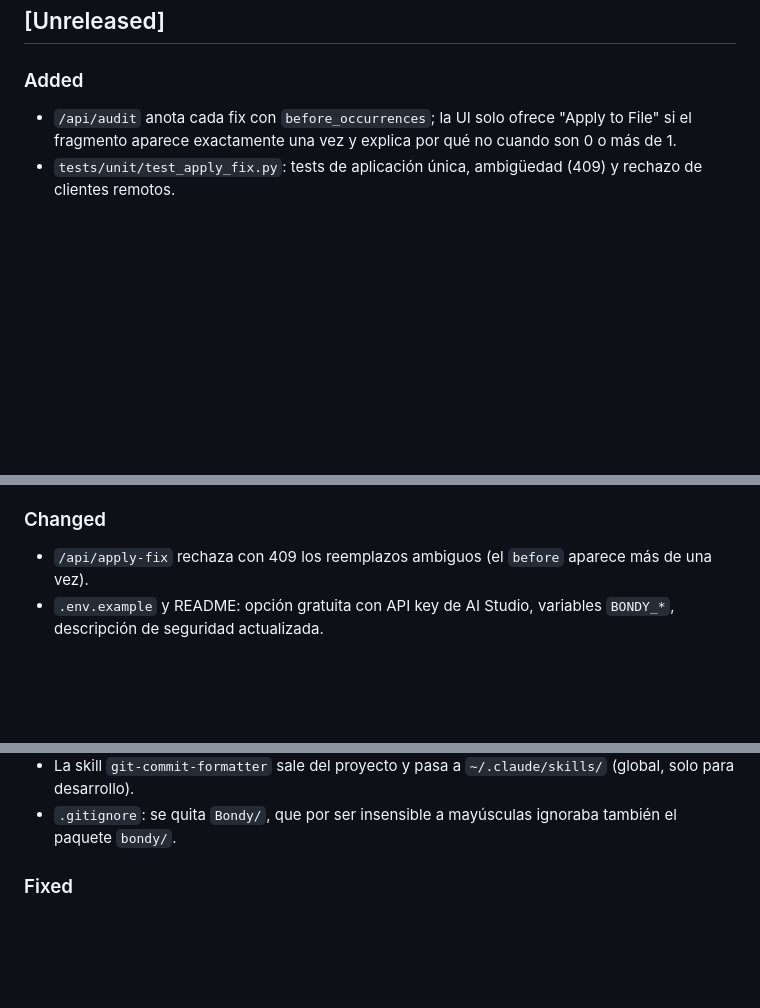
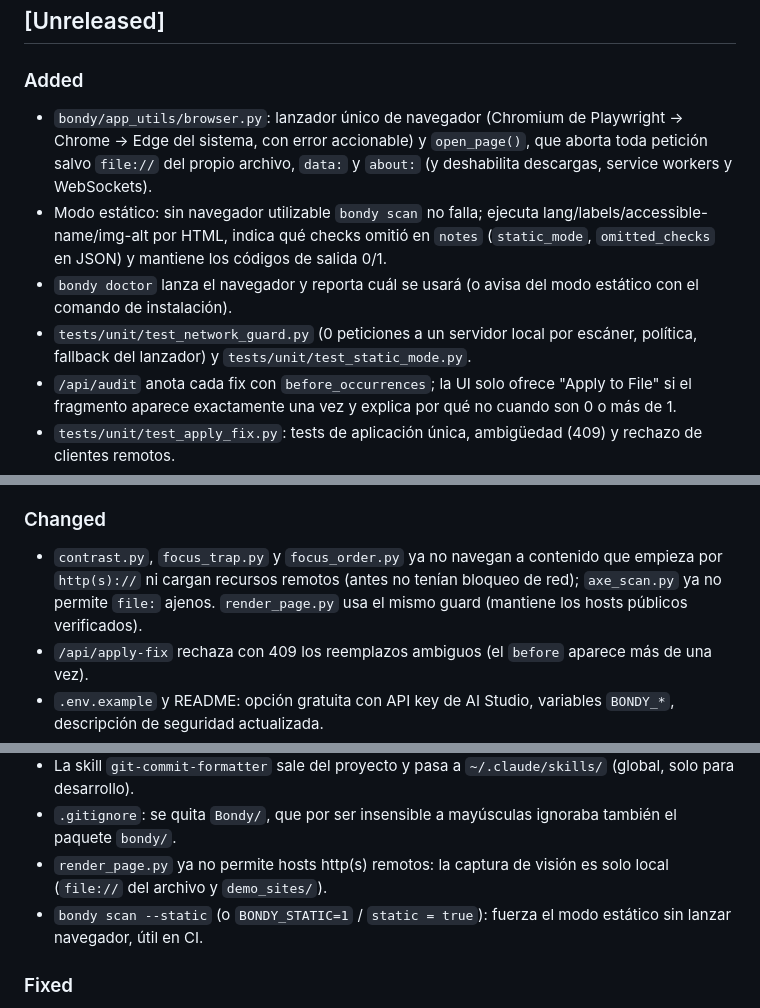
Before and after one commit to EvePulido/Bondy, a Markdown page: CHANGELOG.md, 3 parts joined by grey strips. Drawn GitHub-style; blank space fills up the shorter version.

```diff
--- a/CHANGELOG.md
+++ b/CHANGELOG.md
@@ -5,6 +5,10 @@ Formato basado en [Keep a Changelog](https://keepachangelog.com/es-ES/1.1.0/).
 ## [Unreleased]
 
 ### Added
+- `bondy/app_utils/browser.py`: lanzador único de navegador (Chromium de Playwright -> Chrome -> Edge del sistema, con error accionable) y `open_page()`, que aborta toda petición salvo `file://` del propio archivo, `data:` y `about:` (y deshabilita descargas, service workers y WebSockets).
+- Modo estático: sin navegador utilizable `bondy scan` no falla; ejecuta lang/labels/accessible-name/img-alt por HTML, indica qué checks omitió en `notes` (`static_mode`, `omitted_checks` en JSON) y mantiene los códigos de salida 0/1.
+- `bondy doctor` lanza el navegador y reporta cuál se usará (o avisa del modo estático con el comando de instalación).
+- `tests/unit/test_network_guard.py` (0 peticiones a un servidor local por escáner, política, fallback del lanzador) y `tests/unit/test_static_mode.py`.
 - `/api/audit` anota cada fix con `before_occurrences`; la UI solo ofrece "Apply to File" si el fragmento aparece exactamente una vez y explica por qué no cuando son 0 o más de 1.
 - `tests/unit/test_apply_fix.py`: tests de aplicación única, ambigüedad (409) y rechazo de clientes remotos.
 - `app/app_utils/render_page.py`: renderiza páginas a PNG con Chromium en un subproceso. Solo permite `file://` dentro de `demo_sites/` y hosts http(s) públicos (anti-SSRF).
@@ -23,6 +27,7 @@ Formato basado en [Keep a Changelog](https://keepachangelog.com/es-ES/1.1.0/).
 - `docs/improvement-plan.md`: plan v2 (herramienta local, portable y con la API key del propio desarrollador).
 
 ### Changed
+- `contrast.py`, `focus_trap.py` y `focus_order.py` ya no navegan a contenido que empieza por `http(s)://` ni cargan recursos remotos (antes no tenían bloqueo de red); `axe_scan.py` ya no permite `file:` ajenos. `render_page.py` usa el mismo guard (mantiene los hosts públicos verificados).
 - `/api/apply-fix` rechaza con 409 los reemplazos ambiguos (el `before` aparece más de una vez).
 - `.env.example` y README: opción gratuita con API key de AI Studio, variables `BONDY_*`, descripción de seguridad actualizada.
 - `verify_image_alt_text` movida a `vision_tools.py` y rediseñada: reglas de grounding (solo lo visible, sin inventar raza/ropa/marca), datos no confiables delimitados, ejemplos few-shot, temperatura 0, salida estructurada (`AltVerdict`), chequeos estáticos deterministas del alt y decisión `keep`/`fix`/`needs_manual_review` en código. La instrucción del agente indica cómo usar `recommendation` y `suggested_alt`.
@@ -44,6 +49,8 @@ Formato basado en [Keep a Changelog](https://keepachangelog.com/es-ES/1.1.0/).
 - Reintento de la petición fallida (429/503) con `HttpRetryOptions` en vez de reiniciar toda la auditoría; la cuota diaria (`PerDay`) no se reintenta y `/api/audit` responde 429 con un mensaje claro.
 - La skill `git-commit-formatter` sale del proyecto y pasa a `~/.claude/skills/` (global, solo para desarrollo).
 - `.gitignore`: se quita `Bondy/`, que por ser insensible a mayúsculas ignoraba también el paquete `bondy/`.
+- `render_page.py` ya no permite hosts http(s) remotos: la captura de visión es solo local (`file://` del archivo y `demo_sites/`).
+- `bondy scan --static` (o `BONDY_STATIC=1` / `static = true`): fuerza el modo estático sin lanzar navegador, útil en CI.
 
 ### Fixed
 - `pyproject.toml`: eliminado el paquete inexistente `frontend` de hatch.
```
Also changed, not shown: docs/improvement-plan.md (+19 -3 lines).
